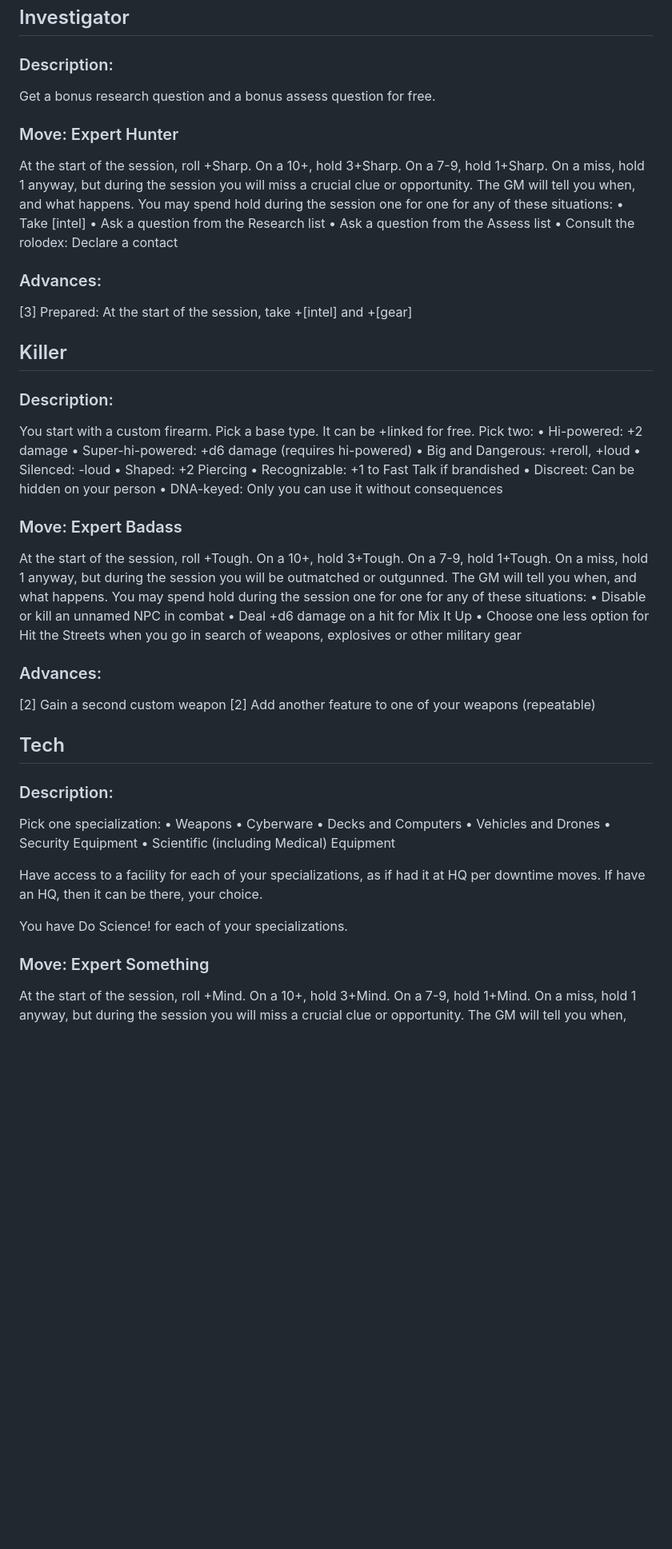
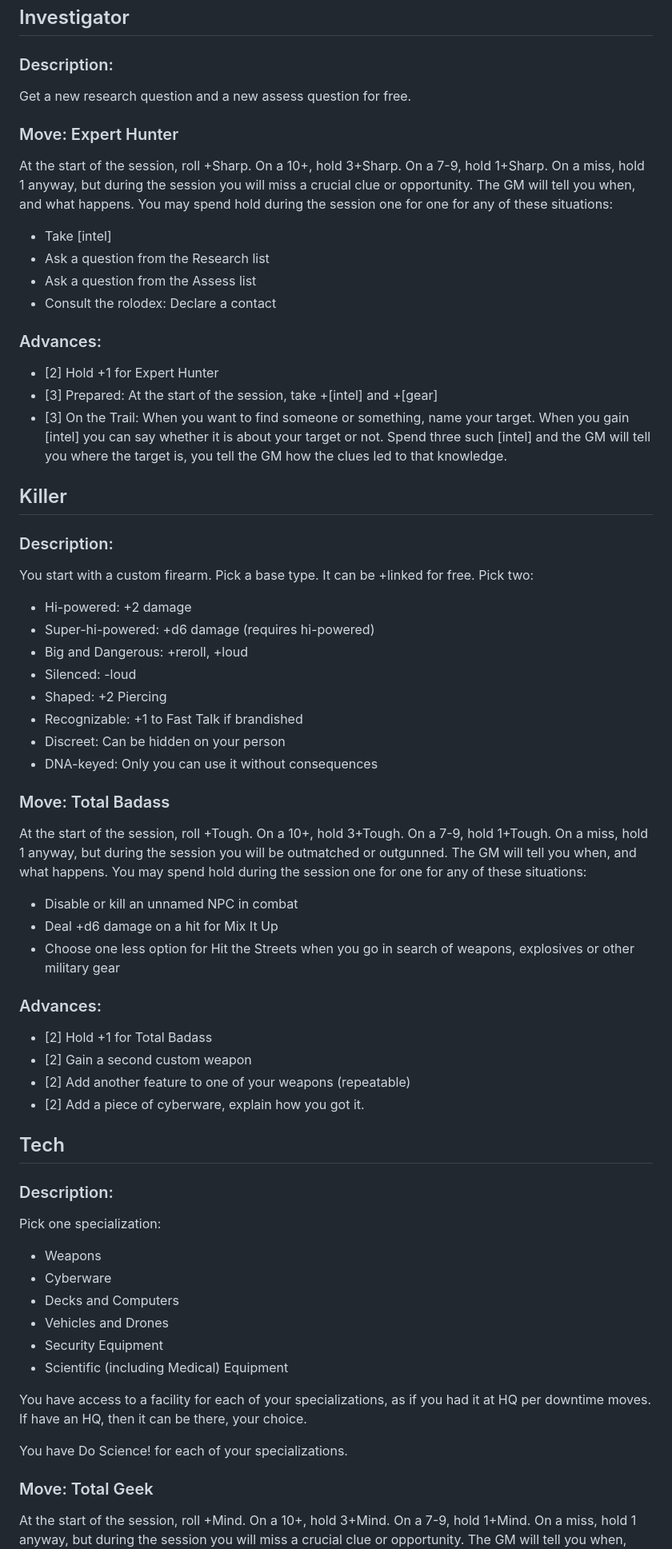
Before and after one commit to azaroth42/gibson, a Markdown page: advances.md, the part around one of its changes. Shown at 80% size. Rendered like a GitHub page; blank space fills up the shorter version.

```diff
--- a/advances.md
+++ b/advances.md
@@ -508,61 +526,68 @@ When you are in control of a system, you may spend a hold to create misinformati
 
 ### Description:
 
-Get a bonus research question and a bonus assess question for free.
+Get a new research question and a new assess question for free.
 
 ### Move: Expert Hunter
 
 At the start of the session, roll +Sharp. On a 10+, hold 3+Sharp. On a 7-9, hold 1+Sharp. On a miss, hold 1 anyway, but during the session you will miss a crucial clue or opportunity. The GM will tell you when, and what happens. You may spend hold during the session one for one for any of these situations:
-•	Take [intel]
-•	Ask a question from the Research list
-•	Ask a question from the Assess list
-•	Consult the rolodex: Declare a contact
+* Take [intel]
+* Ask a question from the Research list
+* Ask a question from the Assess list
+* Consult the rolodex: Declare a contact
 
 ### Advances:
-[3] Prepared: At the start of the session, take +[intel] and +[gear]
+* [2] Hold +1 for Expert Hunter
+* [3] Prepared: At the start of the session, take +[intel] and +[gear]
+* [3] On the Trail: When you want to find someone or something, name your target. When you gain [intel] you can say whether it is about your target or not. Spend three such [intel] and the GM will tell you where the target is, you tell the GM how the clues led to that knowledge.
 
 ## Killer
 
 ### Description:
 
 You start with a custom firearm. Pick a base type. It can be +linked for free. Pick two:
-•	Hi-powered: +2 damage
-•	Super-hi-powered: +d6 damage (requires hi-powered)
-•	Big and Dangerous: +reroll, +loud
-•	Silenced: -loud
-•	Shaped: +2 Piercing
-•	Recognizable: +1 to Fast Talk if brandished
-•	Discreet: Can be hidden on your person
-•	DNA-keyed: Only you can use it without consequences
 
-### Move: Expert Badass
+* Hi-powered: +2 damage
+* Super-hi-powered: +d6 damage (requires hi-powered)
+* Big and Dangerous: +reroll, +loud
+* Silenced: -loud
+* Shaped: +2 Piercing
+* Recognizable: +1 to Fast Talk if brandished
+* Discreet: Can be hidden on your person
+* DNA-keyed: Only you can use it without consequences
+
+### Move: Total Badass
 
 At the start of the session, roll +Tough. On a 10+, hold 3+Tough. On a 7-9, hold 1+Tough. On a miss, hold 1 anyway, but during the session you will be outmatched or outgunned. The GM will tell you when, and what happens. You may spend hold during the session one for one for any of these situations:
-•	Disable or kill an unnamed NPC in combat
-•	Deal +d6 damage on a hit for Mix It Up
-•	Choose one less option for Hit the Streets when you go in search of weapons, explosives or other military gear
+
+* Disable or kill an unnamed NPC in combat
+* Deal +d6 damage on a hit for Mix It Up
+* Choose one less option for Hit the Streets when you go in search of weapons, explosives or other military gear
 
 ### Advances:
 
-[2] Gain a second custom weapon
-[2] Add another feature to one of your weapons (repeatable)
+* [2] Hold +1 for Total Badass
+* [2] Gain a second custom weapon
+* [2] Add another feature to one of your weapons (repeatable)
+* [2] Add a piece of cyberware, explain how you got it.
 
 ## Tech
 
 ### Description:
 
 Pick one specialization:
-•	Weapons
-•	Cyberware
-•	Decks and Computers
-•	Vehicles and Drones
-•	Security Equipment
-•	Scientific (including Medical) Equipment
 
-Have access to a facility for each of your specializations, as if had it at HQ per downtime moves. If have an HQ, then it can be there, your choice.
+* Weapons
+* Cyberware
+* Decks and Computers
+* Vehicles and Drones
+* Security Equipment
+* Scientific (including Medical) Equipment
+
+You have access to a facility for each of your specializations, as if you had it at HQ per downtime moves. If have an HQ, then it can be there, your choice.
 
 You have Do Science! for each of your specializations.
 
-### Move: Expert Something
+### Move: Total Geek
 
 At the start of the session, roll +Mind. On a 10+, hold 3+Mind. On a 7-9, hold 1+Mind. On a miss, hold 1 anyway, but during the session you will miss a crucial clue or opportunity. The GM will tell you when, and what happens. You may spend hold during the session one for one for any of these situations:
```
Also changed, not shown: other parts of advances.md (+230 -135 lines).
